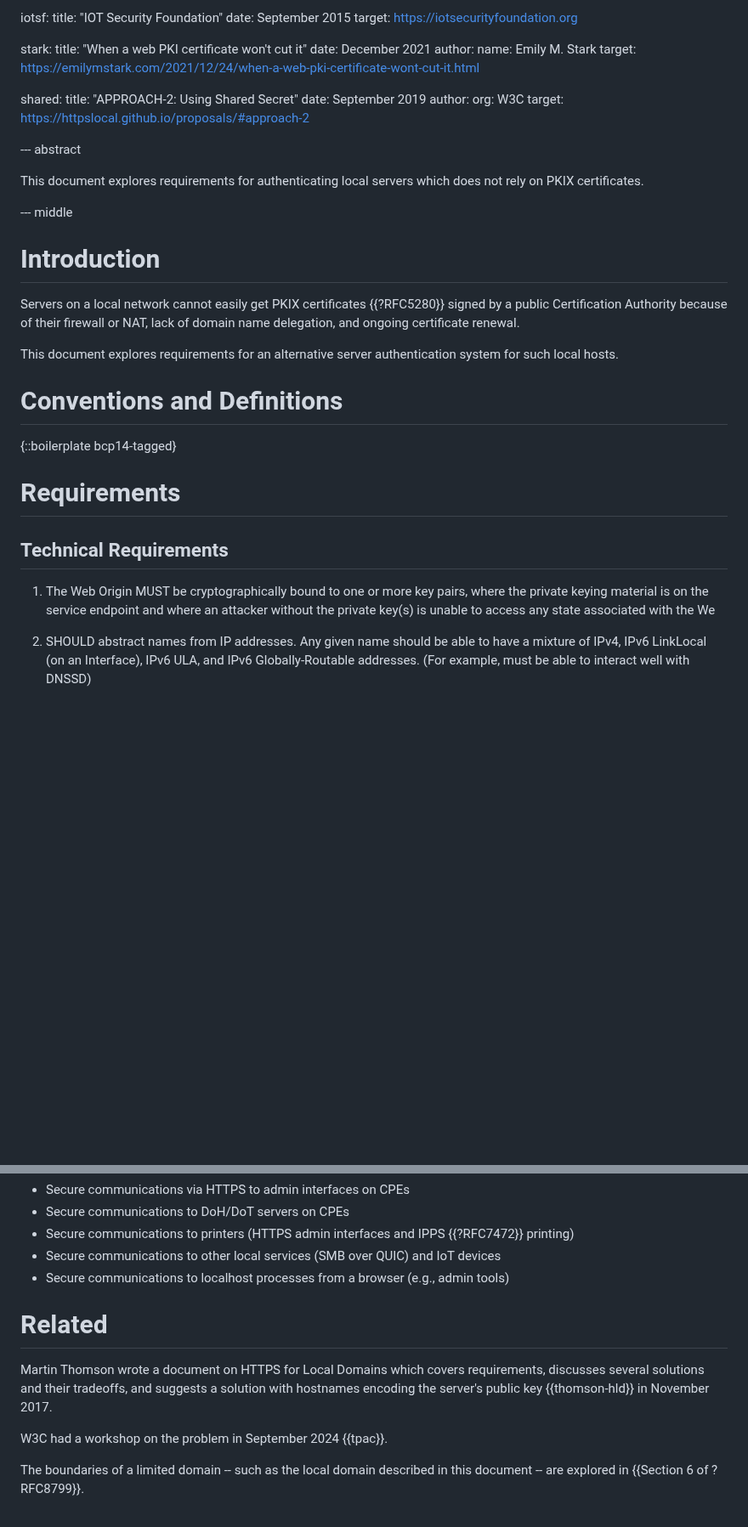
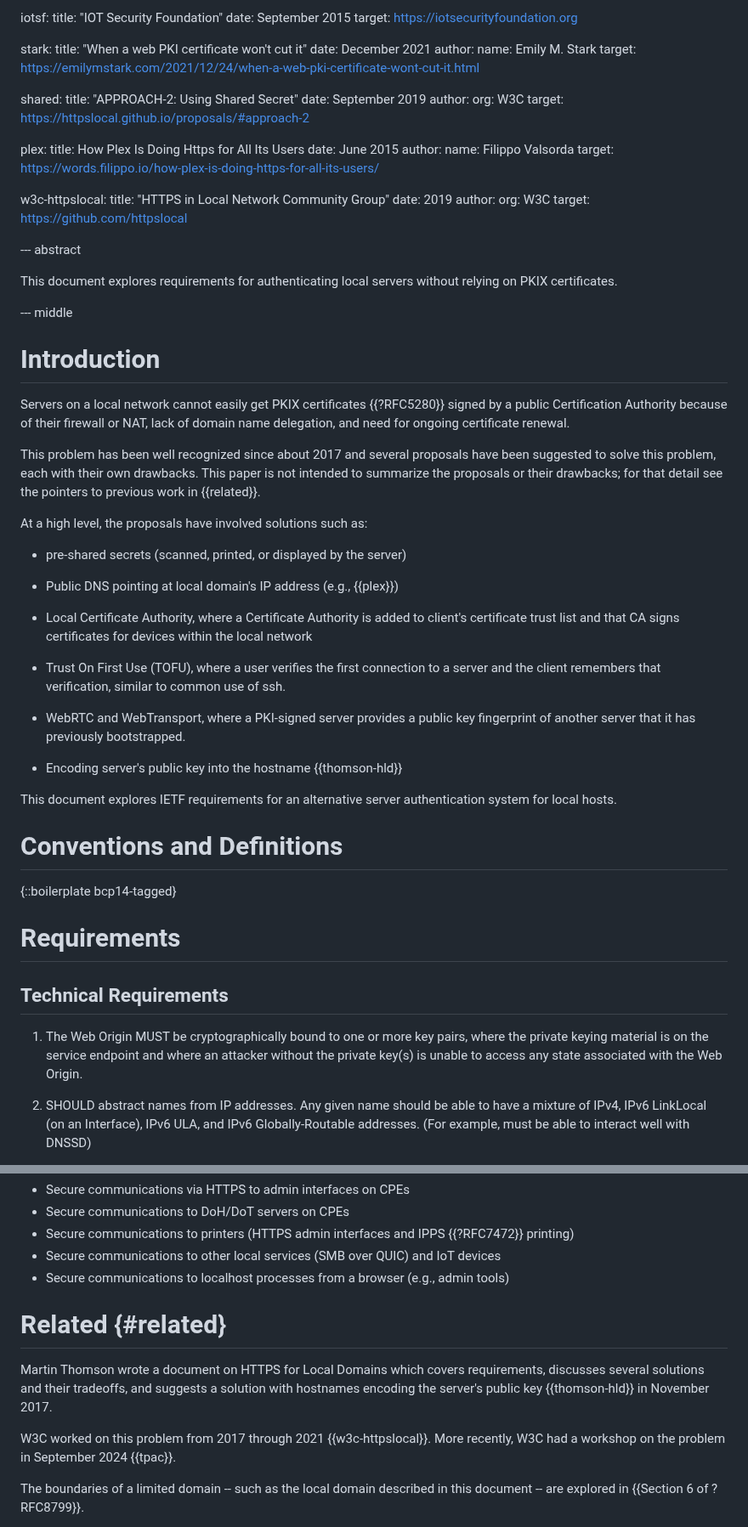
Before and after one commit to danwing/settle-requirements, a Markdown page: draft-nygren-requirements-https-local-domains.md, 2 parts joined by grey strips. Shown at 85% size. Drawn GitHub-style; blank space fills up the shorter version.

Commit message:
SETTLE, more Introduction, cite PLEX and W3C's HTTPSLOCAL

```diff
--- a/draft-nygren-requirements-https-local-domains.md
+++ b/draft-nygren-requirements-https-local-domains.md
@@ -106,10 +110,26 @@ informative:
        org: W3C
      target: https://httpslocal.github.io/proposals/#approach-2
 
+  plex:
+     title: How Plex Is Doing Https for All Its Users
+     date: June 2015
+     author:
+       name: Filippo Valsorda
+     target: https://words.filippo.io/how-plex-is-doing-https-for-all-its-users/
+
+  w3c-httpslocal:
+     title: "HTTPS in Local Network Community Group"
+     date: 2019
+     author:
+       org: W3C
+     target: https://github.com/httpslocal
+
+
+
 --- abstract
 
 This document explores requirements for authenticating local servers
-which does not rely on PKIX certificates.
+without relying on PKIX certificates.
 
 --- middle
 
@@ -117,11 +137,37 @@ which does not rely on PKIX certificates.
 
 Servers on a local network cannot easily get PKIX certificates
 {{?RFC5280}} signed by a public Certification Authority because of
-their firewall or NAT, lack of domain name delegation, and
+their firewall or NAT, lack of domain name delegation, and need for
 ongoing certificate renewal.
 
-This document explores requirements for an alternative server authentication
-system for such local hosts.
+This problem has been well recognized since about 2017 and several
+proposals have been suggested to solve this problem, each
+with their own drawbacks.  This paper is not intended to summarize
+the proposals or their drawbacks; for that detail see the
+pointers to previous work in {{related}}.
+
+At a high level, the proposals have involved solutions such as:
+
+  * pre-shared secrets (scanned, printed, or displayed by the server)
+
+  * Public DNS pointing at local domain's IP address (e.g., {{plex}})
+
+  * Local Certificate Authority, where a Certificate Authority is
+    added to client's certificate trust list and that CA signs
+    certificates for devices within the local network
+
+  * Trust On First Use (TOFU), where a user verifies the first
+    connection to a server and the client remembers that verification,
+    similar to common use of ssh.
+
+  * WebRTC and WebTransport, where a PKI-signed server provides a
+    public key fingerprint of another server that it has previously
+    bootstrapped.
+
+  * Encoding server's public key into the hostname {{thomson-hld}}
+
+This document explores IETF requirements for an alternative server
+authentication system for local hosts.
 
 # Conventions and Definitions
 
@@ -134,7 +180,7 @@ system for such local hosts.
 1. The Web Origin MUST be cryptographically bound to one or more key
 pairs, where the private keying material is on the service endpoint
 and where an attacker without the private key(s) is unable to access
-any state associated with the We
+any state associated with the Web Origin.
 
 1. SHOULD abstract names from IP addresses.  Any given name should be
 able to have a mixture of IPv4, IPv6 LinkLocal (on an Interface), IPv6
@@ -269,12 +315,13 @@ secure association rooted in the connection that sent it:
 * Secure communications to localhost processes from a browser (e.g., admin tools)
 
 
-# Related
+# Related {#related}
 
 Martin Thomson wrote a document on HTTPS for Local Domains which covers requirements,
 discusses several solutions and their tradeoffs, and suggests a solution with hostnames
 encoding the server's public key {{thomson-hld}} in November 2017.
 
+W3C worked on this problem from 2017 through 2021 {{w3c-httpslocal}}. More recently,
 W3C had a workshop on the problem in September 2024 {{tpac}}.
 
 The boundaries of a limited domain -- such as the local domain described in this
```
Also changed, not shown: other parts of draft-nygren-requirements-https-local-domains.md (+12 -8 lines).
